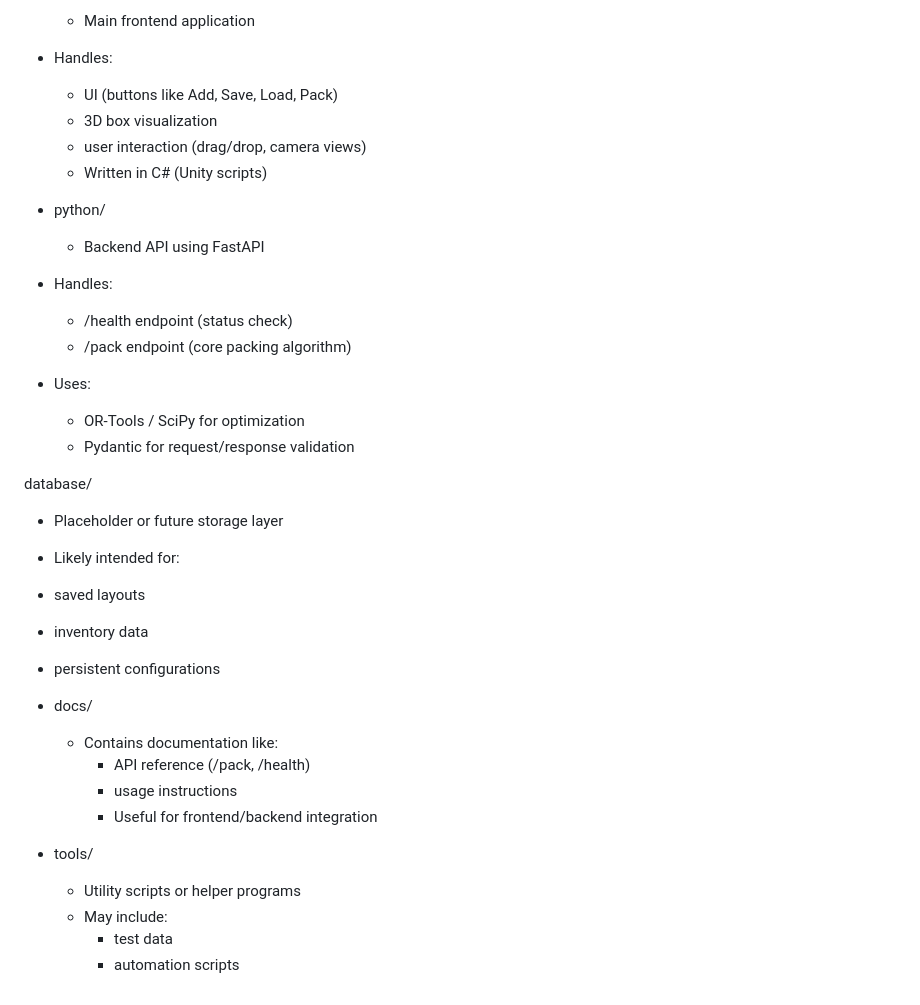
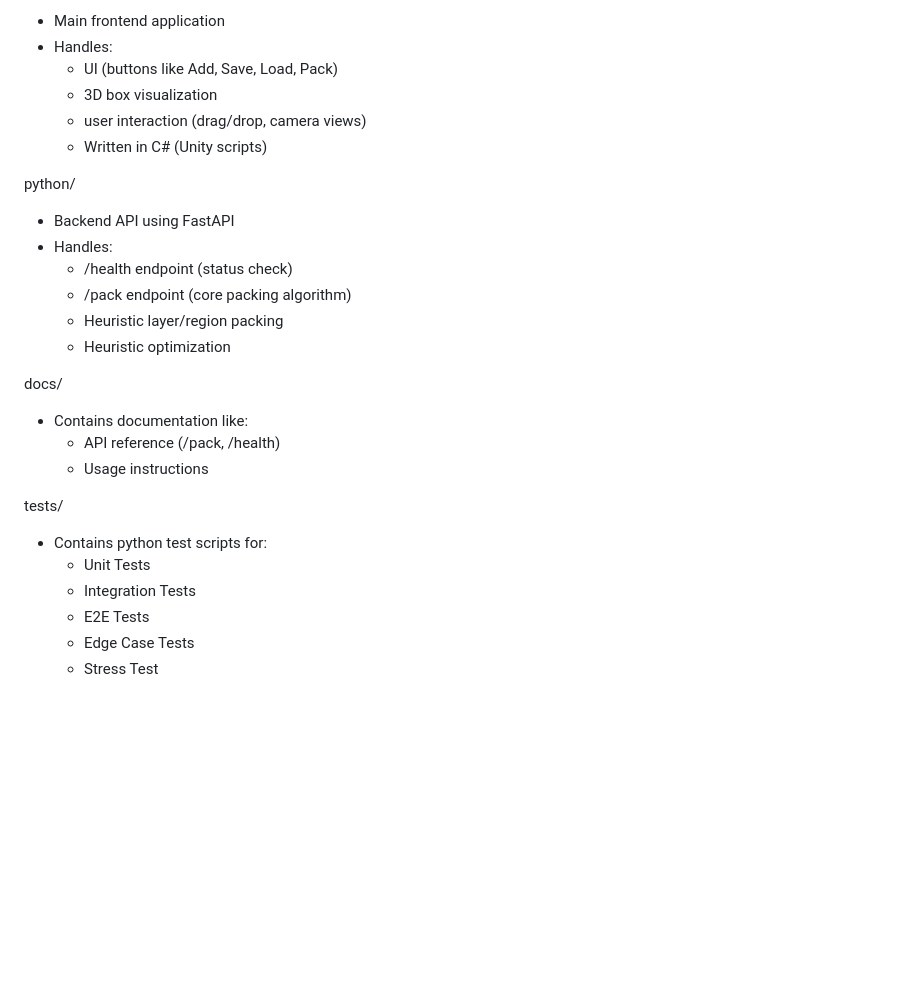
Before and after one commit to Bjorneee/virtual-truck-loader, a Markdown page: README.md, the part around one of its changes. Rendered like a GitHub page; blank space fills up the shorter version.

```diff
--- a/README.md
+++ b/README.md
@@ -72,34 +66,27 @@ virtual-truck-loader/
   - Main frontend application
-- Handles:
-  - UI (buttons like Add, Save, Load, Pack)
-  - 3D box visualization
-  - user interaction (drag/drop, camera views)
-  - Written in C# (Unity scripts)
+  - Handles:
+    - UI (buttons like Add, Save, Load, Pack)
+    - 3D box visualization
+    - user interaction (drag/drop, camera views)
+    - Written in C# (Unity scripts)
 
-- python/
+python/
   - Backend API using FastAPI
-- Handles:
-  - /health endpoint (status check)
-  - /pack endpoint (core packing algorithm)
-- Uses:
-  - OR-Tools / SciPy for optimization
-  - Pydantic for request/response validation
+  - Handles:
+    - /health endpoint (status check)
+    - /pack endpoint (core packing algorithm)
+    - Heuristic layer/region packing
+    - Heuristic optimization
 
-database/
-  - Placeholder or future storage layer
--   Likely intended for:
-  - saved layouts
-  - inventory data
-  - persistent configurations
-
-- docs/
+docs/
   - Contains documentation like:
     - API reference (/pack, /health)
-    - usage instructions
-    - Useful for frontend/backend integration
+    - Usage instructions
 
-- tools/
-  - Utility scripts or helper programs
-  - May include:
-    - test data
-    - automation scripts
+tests/
+  - Contains python test scripts for:
+    - Unit Tests
+    - Integration Tests
+    - E2E Tests
+    - Edge Case Tests
+    - Stress Test
```
Also changed, not shown: other parts of README.md (+30 -36 lines).
